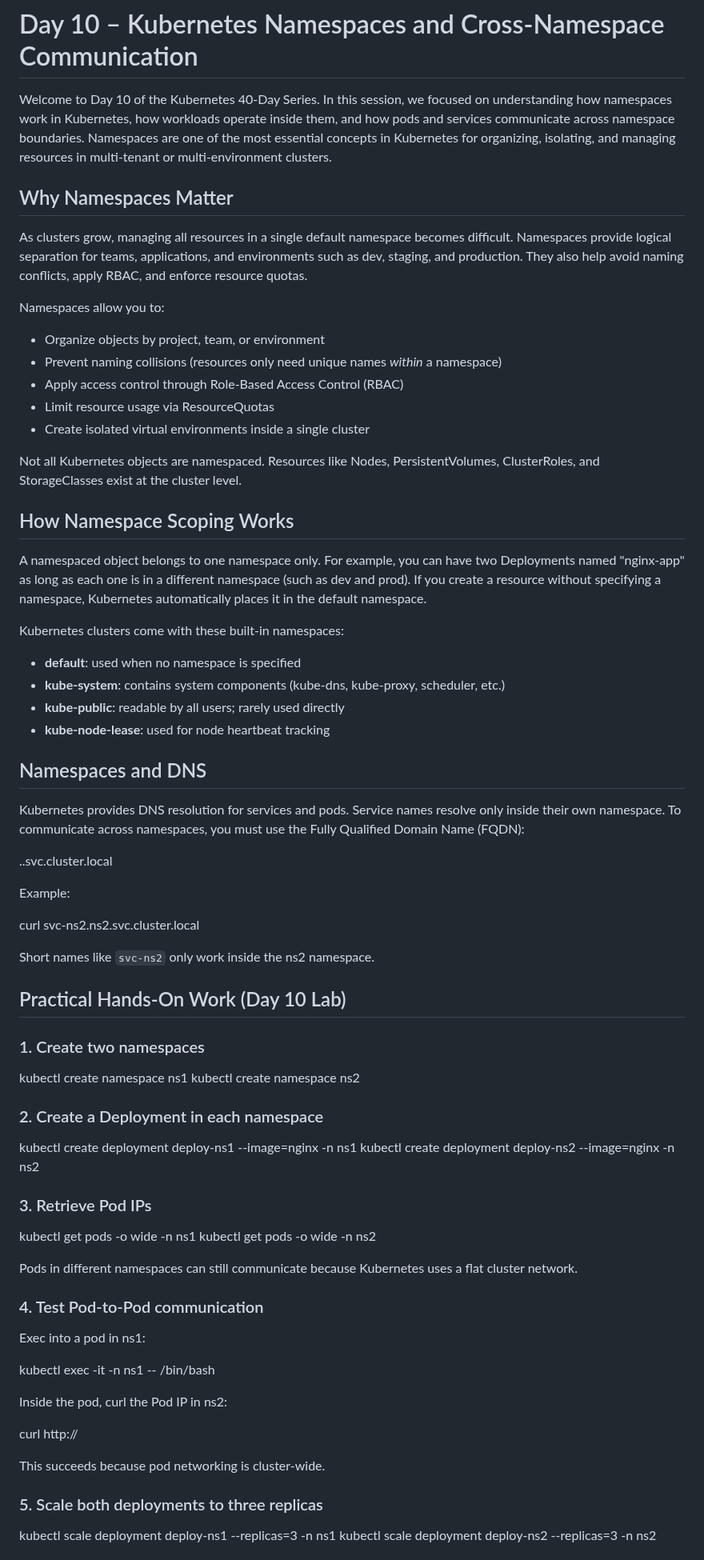
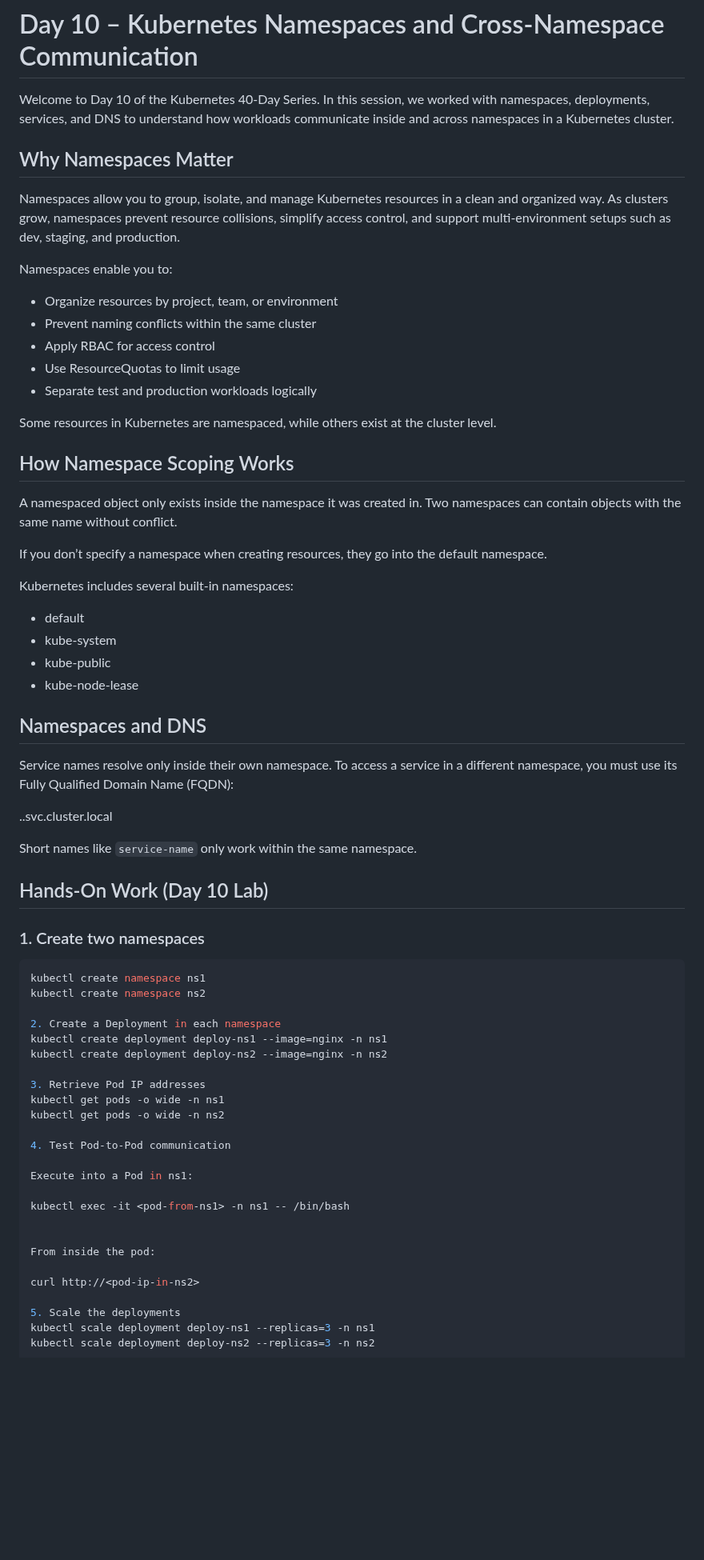
Before and after one commit to Joban-Bhangu77/K8s-Playground, a Markdown page: Day10/README.md, the part around one of its changes. Shown at 80% size. GitHub-like rendering; blank space fills up the shorter version.

Commit message:
Day 10: Kubernetes Namespaces & Cross-Namespace Communication Lab

````diff
--- a/Day10/README.md
+++ b/Day10/README.md
@@ -1,97 +1,71 @@
 # Day 10 – Kubernetes Namespaces and Cross-Namespace Communication
 
-Welcome to Day 10 of the Kubernetes 40-Day Series. In this session, we focused on understanding how namespaces work in Kubernetes, how workloads operate inside them, and how pods and services communicate across namespace boundaries. Namespaces are one of the most essential concepts in Kubernetes for organizing, isolating, and managing resources in multi-tenant or multi-environment clusters.
+Welcome to Day 10 of the Kubernetes 40-Day Series. In this session, we worked with namespaces, deployments, services, and DNS to understand how workloads communicate inside and across namespaces in a Kubernetes cluster.
 
 ## Why Namespaces Matter
 
-As clusters grow, managing all resources in a single default namespace becomes difficult. Namespaces provide logical separation for teams, applications, and environments such as dev, staging, and production. They also help avoid naming conflicts, apply RBAC, and enforce resource quotas.
+Namespaces allow you to group, isolate, and manage Kubernetes resources in a clean and organized way. As clusters grow, namespaces prevent resource collisions, simplify access control, and support multi-environment setups such as dev, staging, and production.
 
-Namespaces allow you to:
+Namespaces enable you to:
 
-- Organize objects by project, team, or environment
-- Prevent naming collisions (resources only need unique names *within* a namespace)
-- Apply access control through Role-Based Access Control (RBAC)
-- Limit resource usage via ResourceQuotas
-- Create isolated virtual environments inside a single cluster
+- Organize resources by project, team, or environment
+- Prevent naming conflicts within the same cluster
+- Apply RBAC for access control
+- Use ResourceQuotas to limit usage
+- Separate test and production workloads logically
 
-Not all Kubernetes objects are namespaced. Resources like Nodes, PersistentVolumes, ClusterRoles, and StorageClasses exist at the cluster level.
+Some resources in Kubernetes are namespaced, while others exist at the cluster level.
 
 ## How Namespace Scoping Works
 
-A namespaced object belongs to one namespace only. For example, you can have two Deployments named "nginx-app" as long as each one is in a different namespace (such as dev and prod). If you create a resource without specifying a namespace, Kubernetes automatically places it in the default namespace.
+A namespaced object only exists inside the namespace it was created in. Two namespaces can contain objects with the same name without conflict.
 
-Kubernetes clusters come with these built-in namespaces:
+If you don’t specify a namespace when creating resources, they go into the default namespace.
 
-- **default**: used when no namespace is specified
-- **kube-system**: contains system components (kube-dns, kube-proxy, scheduler, etc.)
-- **kube-public**: readable by all users; rarely used directly
-- **kube-node-lease**: used for node heartbeat tracking
+Kubernetes includes several built-in namespaces:
+
+- default
+- kube-system
+- kube-public
+- kube-node-lease
 
 ## Namespaces and DNS
 
-Kubernetes provides DNS resolution for services and pods. Service names resolve only inside their own namespace. To communicate across namespaces, you must use the Fully Qualified Domain Name (FQDN):
+Service names resolve only inside their own namespace. To access a service in a different namespace, you must use its Fully Qualified Domain Name (FQDN):
 
 <service-name>.<namespace>.svc.cluster.local
 
 
-Example:
+Short names like `service-name` only work within the same namespace.
 
-
-curl svc-ns2.ns2.svc.cluster.local
-
-
-Short names like `svc-ns2` only work inside the ns2 namespace.
-
-## Practical Hands-On Work (Day 10 Lab)
+## Hands-On Work (Day 10 Lab)
 
 ### 1. Create two namespaces
 
-
-
+```bash
 kubectl create namespace ns1
 kubectl create namespace ns2
 
-
-### 2. Create a Deployment in each namespace
-
-
-
+2. Create a Deployment in each namespace
 kubectl create deployment deploy-ns1 --image=nginx -n ns1
 kubectl create deployment deploy-ns2 --image=nginx -n ns2
 
-
-### 3. Retrieve Pod IPs
-
-
-
+3. Retrieve Pod IP addresses
 kubectl get pods -o wide -n ns1
 kubectl get pods -o wide -n ns2
 
+4. Test Pod-to-Pod communication
 
-Pods in different namespaces can still communicate because Kubernetes uses a flat cluster network.
+Execute into a Pod in ns1:
 
-### 4. Test Pod-to-Pod communication
-
-Exec into a pod in ns1:
+kubectl exec -it <pod-from-ns1> -n ns1 -- /bin/bash
 
 
+From inside the pod:
 
-kubectl exec -it <pod-name-ns1> -n ns1 -- /bin/bash
+curl http://<pod-ip-in-ns2>
 
-
-Inside the pod, curl the Pod IP in ns2:
-
-
-
-curl http://<pod-ip-ns2>
-
-
-This succeeds because pod networking is cluster-wide.
-
-### 5. Scale both deployments to three replicas
-
-
-
+5. Scale the deployments
 kubectl scale deployment deploy-ns1 --replicas=3 -n ns1
 kubectl scale deployment deploy-ns2 --replicas=3 -n ns2
 
````
Also changed, not shown: other parts of Day10/README.md (+21 -48 lines).
